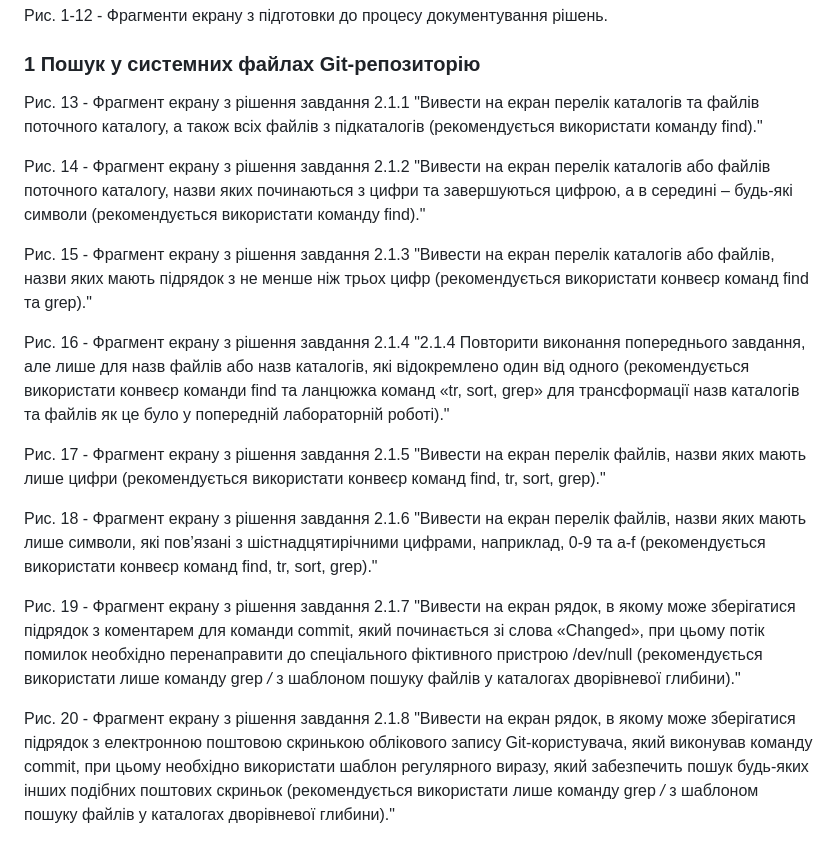
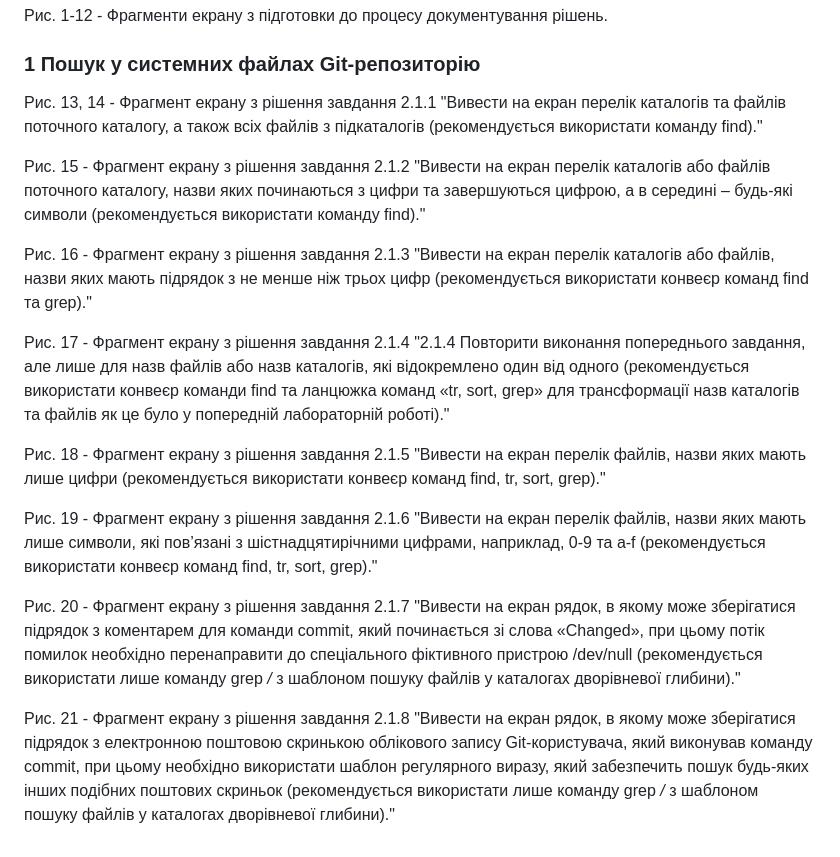
Before and after one commit to zhkkk77/WebAR-Example, a Markdown page: Laboratory-work-4/README.md, the part around the change. Rendered like a GitHub page.

```diff
--- a/Laboratory-work-4/README.md
+++ b/Laboratory-work-4/README.md
@@ -31,18 +31,18 @@
 
 
 
-Рис. 13 - Фрагмент екрану з рішення завдання 2.1.1 "Вивести на екран перелік каталогів та файлів поточного каталогу, а також всіх файлів з підкаталогів (рекомендується використати команду find)."
+Рис. 13, 14 - Фрагмент екрану з рішення завдання 2.1.1 "Вивести на екран перелік каталогів та файлів поточного каталогу, а також всіх файлів з підкаталогів (рекомендується використати команду find)."
 
-Рис. 14 - Фрагмент екрану з рішення завдання 2.1.2 "Вивести на екран перелік каталогів або файлів поточного каталогу, назви яких починаються з цифри та завершуються цифрою, а в середині – будь-які символи (рекомендується використати команду find)."
+Рис. 15 - Фрагмент екрану з рішення завдання 2.1.2 "Вивести на екран перелік каталогів або файлів поточного каталогу, назви яких починаються з цифри та завершуються цифрою, а в середині – будь-які символи (рекомендується використати команду find)."
 
-Рис. 15 - Фрагмент екрану з рішення завдання 2.1.3 "Вивести на екран перелік каталогів або файлів, назви яких мають підрядок з не менше ніж трьох цифр (рекомендується використати конвеєр команд find та grep)."
+Рис. 16 - Фрагмент екрану з рішення завдання 2.1.3 "Вивести на екран перелік каталогів або файлів, назви яких мають підрядок з не менше ніж трьох цифр (рекомендується використати конвеєр команд find та grep)."
 
-Рис. 16 - Фрагмент екрану з рішення завдання 2.1.4 "2.1.4 Повторити виконання попереднього завдання, але лише для назв файлів або назв каталогів, які відокремлено один від одного (рекомендується використати конвеєр команди find та ланцюжка команд «tr, sort, grep» для трансформації назв каталогів та файлів як це було у попередній лабораторній роботі)."
+Рис. 17 - Фрагмент екрану з рішення завдання 2.1.4 "2.1.4 Повторити виконання попереднього завдання, але лише для назв файлів або назв каталогів, які відокремлено один від одного (рекомендується використати конвеєр команди find та ланцюжка команд «tr, sort, grep» для трансформації назв каталогів та файлів як це було у попередній лабораторній роботі)."
 
-Рис. 17 - Фрагмент екрану з рішення завдання 2.1.5 "Вивести на екран перелік файлів, назви яких мають лише цифри (рекомендується використати конвеєр команд find, tr, sort, grep)."
+Рис. 18 - Фрагмент екрану з рішення завдання 2.1.5 "Вивести на екран перелік файлів, назви яких мають лише цифри (рекомендується використати конвеєр команд find, tr, sort, grep)."
 
-Рис. 18 - Фрагмент екрану з рішення завдання 2.1.6 "Вивести на екран перелік файлів, назви яких мають лише символи, які пов’язані з шістнадцятирічними цифрами, наприклад, 0-9 та a-f (рекомендується використати конвеєр команд find, tr, sort, grep)."
+Рис. 19 - Фрагмент екрану з рішення завдання 2.1.6 "Вивести на екран перелік файлів, назви яких мають лише символи, які пов’язані з шістнадцятирічними цифрами, наприклад, 0-9 та a-f (рекомендується використати конвеєр команд find, tr, sort, grep)."
 
-Рис. 19 - Фрагмент екрану з рішення завдання 2.1.7 "Вивести на екран рядок, в якому може зберігатися підрядок з коментарем для команди commit, який починається зі слова «Changed», при цьому потік помилок необхідно перенаправити до спеціального фіктивного пристрою /dev/null (рекомендується використати лише команду grep */* з шаблоном пошуку файлів у каталогах дворівневої глибини)."
+Рис. 20 - Фрагмент екрану з рішення завдання 2.1.7 "Вивести на екран рядок, в якому може зберігатися підрядок з коментарем для команди commit, який починається зі слова «Changed», при цьому потік помилок необхідно перенаправити до спеціального фіктивного пристрою /dev/null (рекомендується використати лише команду grep */* з шаблоном пошуку файлів у каталогах дворівневої глибини)."
 
-Рис. 20 - Фрагмент екрану з рішення завдання 2.1.8 "Вивести на екран рядок, в якому може зберігатися підрядок з електронною поштовою скринькою облікового запису Git-користувача, який виконував команду commit, при цьому необхідно використати шаблон регулярного виразу, який забезпечить пошук будь-яких інших подібних поштових скриньок (рекомендується використати лише команду grep */* з шаблоном пошуку файлів у каталогах дворівневої глибини)."
+Рис. 21 - Фрагмент екрану з рішення завдання 2.1.8 "Вивести на екран рядок, в якому може зберігатися підрядок з електронною поштовою скринькою облікового запису Git-користувача, який виконував команду commit, при цьому необхідно використати шаблон регулярного виразу, який забезпечить пошук будь-яких інших подібних поштових скриньок (рекомендується використати лише команду grep */* з шаблоном пошуку файлів у каталогах дворівневої глибини)."
```
